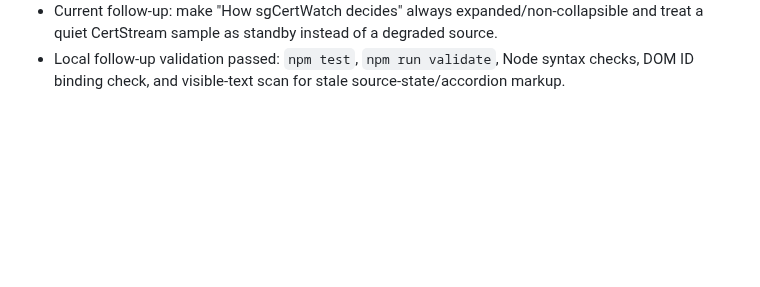
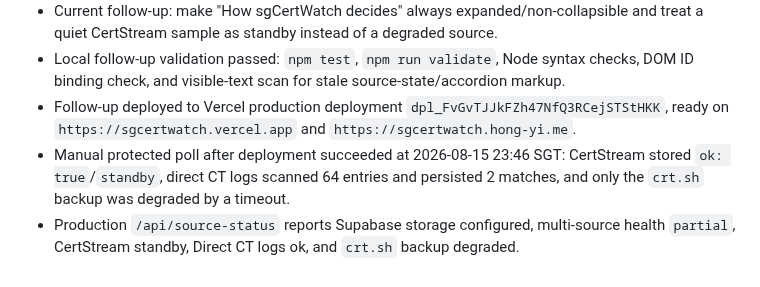
Before and after one commit to hongyime/sgCertWatch2026, a Markdown page: .agents/STATE.md, the part around the change. GitHub-like rendering; blank space fills up the shorter version.

Commit message:
chore: record source health deployment

```diff
--- a/.agents/STATE.md
+++ b/.agents/STATE.md
@@ -109,3 +109,6 @@ Next steps:
 - Findings-first UI implemented and deployed in production deployment `dpl_6Gj4yUuUkrWfVeJ56TBCURYiQtxq`; live HTML verification confirmed Release readiness, Live findings, Manual review, and the "How sgCertWatch decides" section.
 - Current follow-up: make "How sgCertWatch decides" always expanded/non-collapsible and treat a quiet CertStream sample as standby instead of a degraded source.
 - Local follow-up validation passed: `npm test`, `npm run validate`, Node syntax checks, DOM ID binding check, and visible-text scan for stale source-state/accordion markup.
+- Follow-up deployed to Vercel production deployment `dpl_FvGvTJJkFZh47NfQ3RCejSTStHKK`, ready on `https://sgcertwatch.vercel.app` and `https://sgcertwatch.hong-yi.me`.
+- Manual protected poll after deployment succeeded at 2026-08-15 23:46 SGT: CertStream stored `ok: true`/`standby`, direct CT logs scanned 64 entries and persisted 2 matches, and only the `crt.sh` backup was degraded by a timeout.
+- Production `/api/source-status` reports Supabase storage configured, multi-source health `partial`, CertStream standby, Direct CT logs ok, and `crt.sh` backup degraded.
```
Also changed, not shown: .agents/JOURNAL.md (+1 -0 lines).
